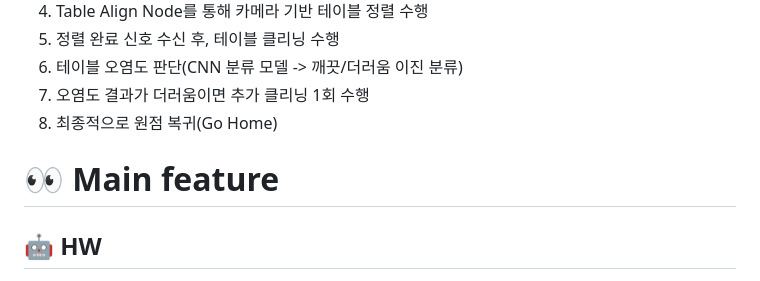
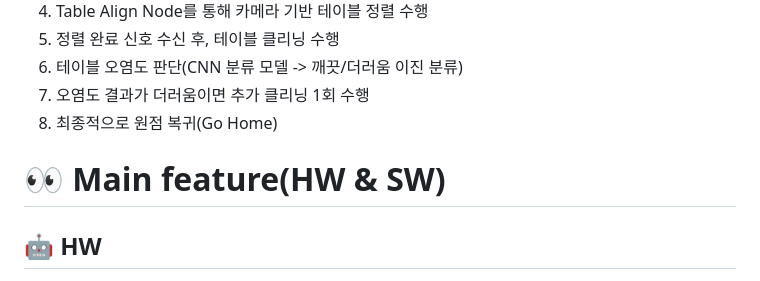
Before and after one commit to changgyu02/2025ESWContest_free_1006, a Markdown page: README.md, the part around the change. Rendered like a GitHub page.

```diff
--- a/README.md
+++ b/README.md
@@ -19,7 +19,8 @@
 7. 오염도 결과가 더러움이면 추가 클리닝 1회 수행
 8. 최종적으로 원점 복귀(Go Home)
 
-# 👀 Main feature
+
+# 👀 Main feature(HW & SW)
 ## 🤖 HW
 <img width="1920" height="1080" alt="HW 전체 회로도" src="https://github.com/user-attachments/assets/db4a19a5-f613-41c9-abbe-badc49d77e99" />
 <img width="1920" height="1080" alt="HW 설명" src="https://github.com/user-attachments/assets/ab29166f-c6f0-446f-8331-ac6dc4116fe6" />
```
